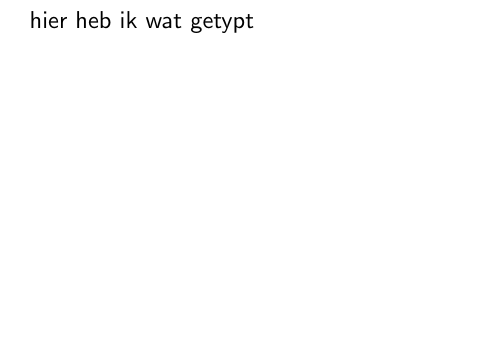
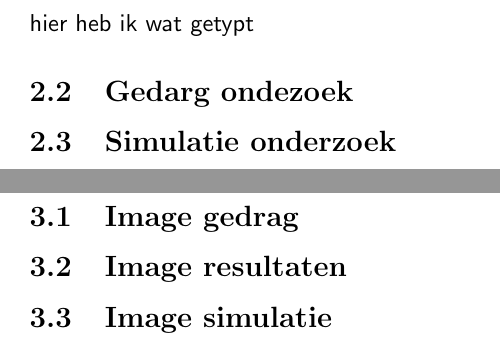
Before and after one commit to kazTI/AutomatedBeez, a LaTeX document (Latex/EINDVERSLAG/verslag.tex, which reads Latex/EINDVERSLAG/OnderzoekGedrag.tex, Latex/EINDVERSLAG/OnderzoekSimulatie.tex, Latex/EINDVERSLAG/ResultatenGedrag.tex): part of page 4 of 5 before the commit and two parts of pages 4 and 5 of 6 after it, the two joined at a grey line, cut so that both start at the same text, the shorter picture padded with empty space. Compiled offline with pdfLaTeX.

Commit message:
andere files ook al toegevoegd

```diff
--- /dev/null
+++ b/Latex/EINDVERSLAG/OnderzoekGedrag.tex
@@ -0,0 +1 @@
+\subsection{Gedarg ondezoek}
--- /dev/null
+++ b/Latex/EINDVERSLAG/OnderzoekSimulatie.tex
@@ -0,0 +1 @@
+\subsection{Simulatie onderzoek}
--- /dev/null
+++ b/Latex/EINDVERSLAG/ResultatenGedrag.tex
@@ -0,0 +1 @@
+\subsection{Image gedrag}
--- /dev/null
+++ b/Latex/EINDVERSLAG/ResultatenImage.tex
@@ -0,0 +1 @@
+\subsection{Image resultaten}
--- /dev/null
+++ b/Latex/EINDVERSLAG/ResultatenSimulatie.tex
@@ -0,0 +1 @@
+\subsection{Image simulatie}
--- a/Latex/EINDVERSLAG/verslag.tex
+++ b/Latex/EINDVERSLAG/verslag.tex
@@ -33,4 +33,3 @@
 \section{Inleiding}
 Zie hier een referentie naar Royce~\cite{royce1987managing} en nog een naar Clarke~\cite{modelchecking}\ldots
 
-\include{OnderzoekImage}
```
Also changed, not shown: Latex/EINDVERSLAG/OnderzoekImage.tex (+1 -1 lines), Latex/EINDVERSLAG/verslag.pdf, Latex/EINDVERSLAG/verslag.tex (10 more changed lines).
